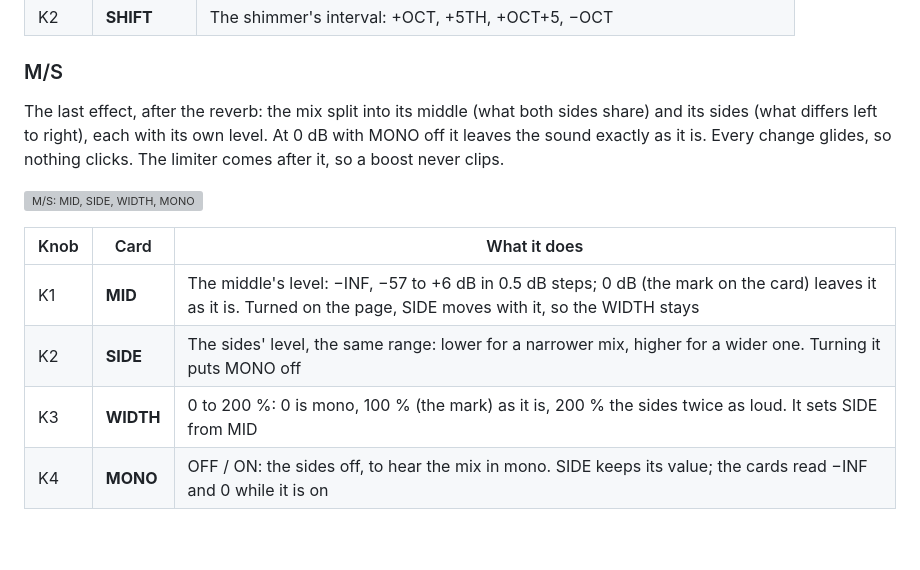
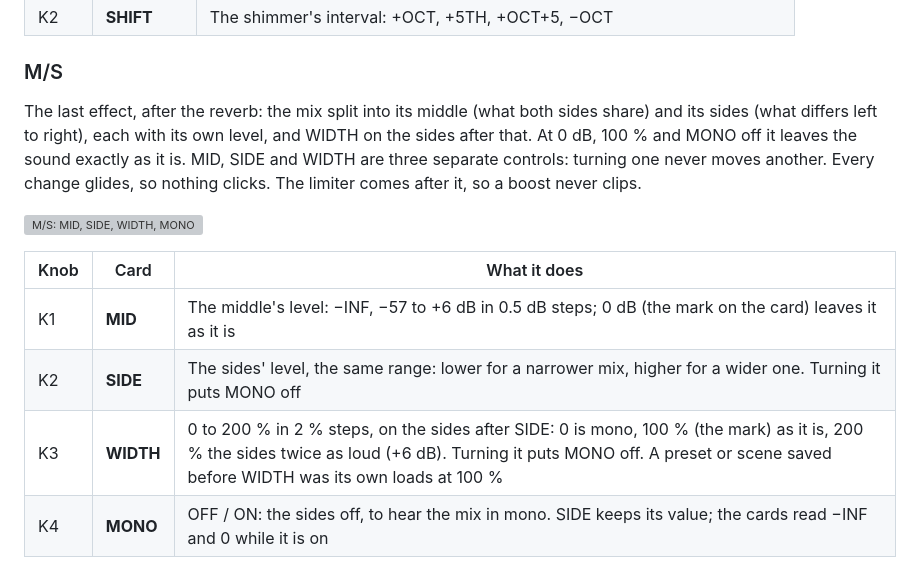
Before and after one commit to leonardoMirabal/textura, a Markdown page: docs/MANUAL.md, the part around the change. GitHub-like rendering; blank space fills up the shorter version; grey boxes are pictures that could not be loaded.

```diff
--- a/docs/MANUAL.md
+++ b/docs/MANUAL.md
@@ -518,16 +518,17 @@ It reverberates what the grain delay gives it, so the echoes ring in the space t
 ### M/S
 
 The last effect, after the reverb: the mix split into its middle (what both sides share) and its sides (what differs
-left to right), each with its own level. At 0 dB with MONO off it leaves the sound exactly as it is. Every change
+left to right), each with its own level, and WIDTH on the sides after that. At 0 dB, 100 % and MONO off it leaves the
+sound exactly as it is. MID, SIDE and WIDTH are three separate controls: turning one never moves another. Every change
 glides, so nothing clicks. The limiter comes after it, so a boost never clips.
 
 ![M/S: MID, SIDE, WIDTH, MONO](manual/img/ms.png)
 
 | Knob | Card | What it does |
 | --- | --- | --- |
-| K1 | **MID** | The middle's level: −INF, −57 to +6 dB in 0.5 dB steps; 0 dB (the mark on the card) leaves it as it is. Turned on the page, SIDE moves with it, so the WIDTH stays |
+| K1 | **MID** | The middle's level: −INF, −57 to +6 dB in 0.5 dB steps; 0 dB (the mark on the card) leaves it as it is |
 | K2 | **SIDE** | The sides' level, the same range: lower for a narrower mix, higher for a wider one. Turning it puts MONO off |
-| K3 | **WIDTH** | 0 to 200 %: 0 is mono, 100 % (the mark) as it is, 200 % the sides twice as loud. It sets SIDE from MID |
+| K3 | **WIDTH** | 0 to 200 % in 2 % steps, on the sides after SIDE: 0 is mono, 100 % (the mark) as it is, 200 % the sides twice as loud (+6 dB). Turning it puts MONO off. A preset or scene saved before WIDTH was its own loads at 100 % |
 | K4 | **MONO** | OFF / ON: the sides off, to hear the mix in mono. SIDE keeps its value; the cards read −INF and 0 while it is on |
 
 The bottom line shows four meters, **L**, **R**, **M** and **S** (their peaks), and **CORR**, the correlation: the
```
Also changed, not shown: docs/PLUGIN-MANUAL.md (+6 -4 lines), docs/PLUGIN.md (+3 -1 lines), docs/plugin/img/ms-view.png, docs/plugin/img/save-replace.png, 12 other files.
